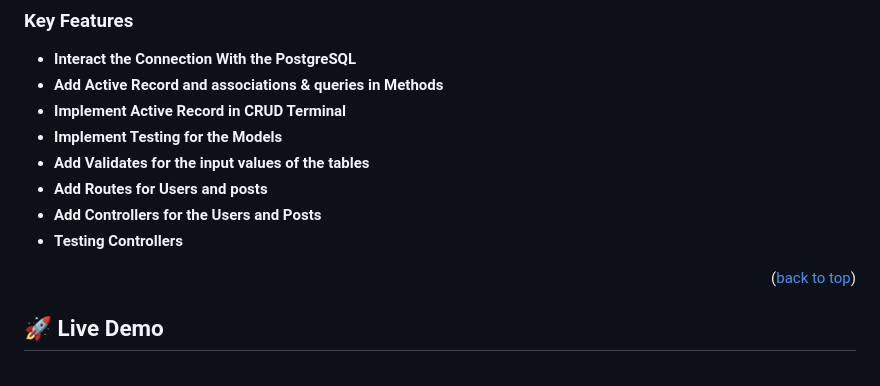
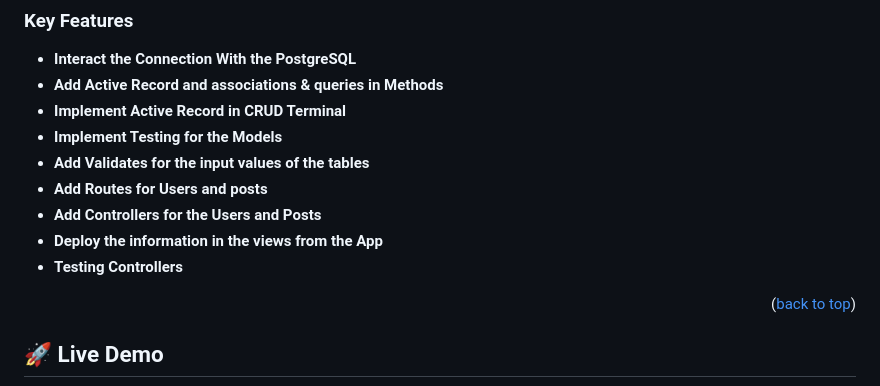
Before and after one commit to cvalencia1991/BlogApp, a Markdown page: README.md, the part around the change. Rendered like a GitHub page.

```diff
--- a/README.md
+++ b/README.md
@@ -71,7 +71,9 @@ this is the first interaction using Ruby on Rails, create an interact with the B
 - **Add Validates for the input values of the tables**
 - **Add Routes for Users and posts**
 - **Add Controllers for the Users and Posts**
+- **Deploy the information in the views from the App**
 - **Testing Controllers**
+
 
 
 <p align="right">(<a href="#readme-top">back to top</a>)</p>
```
